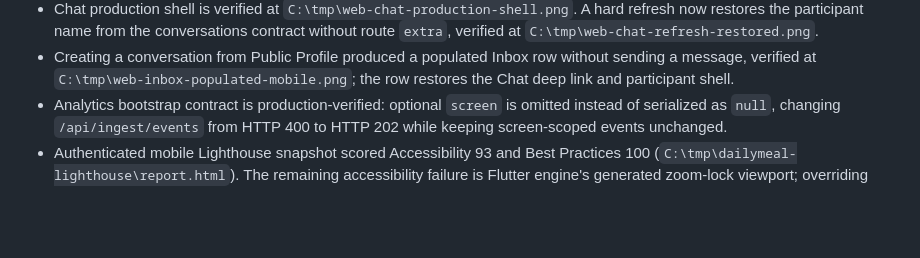
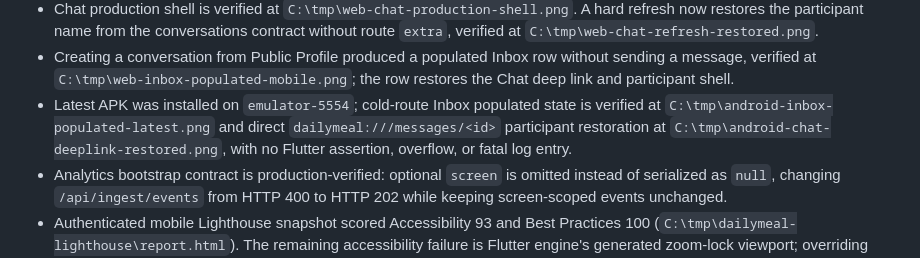
Before and after one commit to ngocthanhhx7/Daily_Meal_flutter_app, a Markdown page: docs/PARITY_AUDIT.md, the part around the change. GitHub-like rendering; blank space fills up the shorter version.

Commit message:
docs(qa): add Android messaging deep-link evidence

```diff
--- a/docs/PARITY_AUDIT.md
+++ b/docs/PARITY_AUDIT.md
@@ -65,6 +65,7 @@ Routing notes:
 - Premium Create is covered without mutating subscription/payment state: widget tests exercise 3-image → 1-video selection, controller tests verify the exact video publish/duration contract, and sticker selection/custom sticker coverage remains active.
 - Chat production shell is verified at `C:\tmp\web-chat-production-shell.png`. A hard refresh now restores the participant name from the conversations contract without route `extra`, verified at `C:\tmp\web-chat-refresh-restored.png`.
 - Creating a conversation from Public Profile produced a populated Inbox row without sending a message, verified at `C:\tmp\web-inbox-populated-mobile.png`; the row restores the Chat deep link and participant shell.
+- Latest APK was installed on `emulator-5554`; cold-route Inbox populated state is verified at `C:\tmp\android-inbox-populated-latest.png` and direct `dailymeal:///messages/<id>` participant restoration at `C:\tmp\android-chat-deeplink-restored.png`, with no Flutter assertion, overflow, or fatal log entry.
 - Analytics bootstrap contract is production-verified: optional `screen` is omitted instead of serialized as `null`, changing `/api/ingest/events` from HTTP 400 to HTTP 202 while keeping screen-scoped events unchanged.
 - Authenticated mobile Lighthouse snapshot scored Accessibility 93 and Best Practices 100 (`C:\tmp\dailymeal-lighthouse\report.html`). The remaining accessibility failure is Flutter engine's generated zoom-lock viewport; overriding engine viewport behavior remains an explicit UX/accessibility decision rather than an unreviewed patch.
 - Web QA follow-up: the Google Identity Services platform button is visually clipped inside the source-style circular social button. Localhost also reports the expected unapproved-origin GSI error and a production analytics-ingest 400; recheck both on the deployed Web origin.
```
